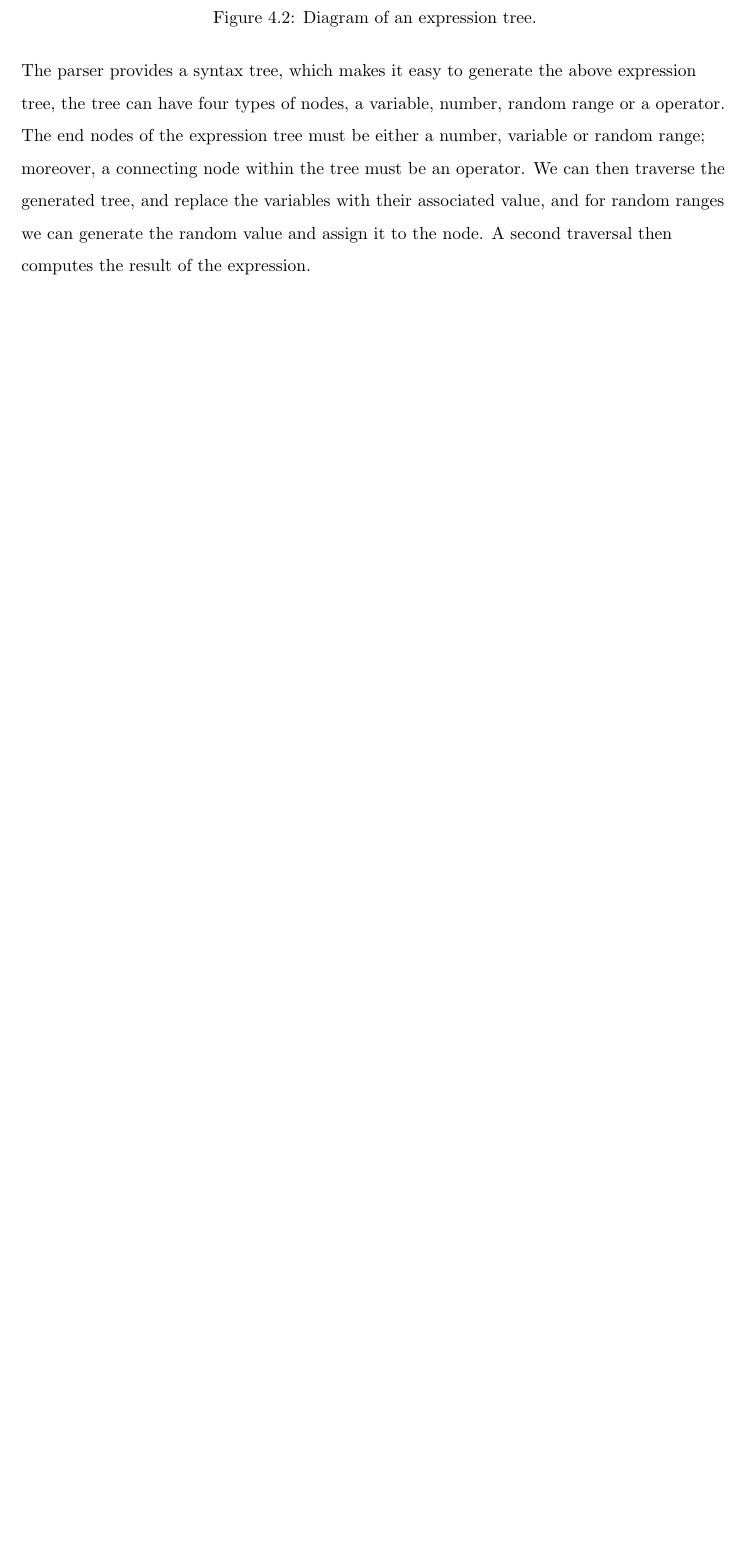
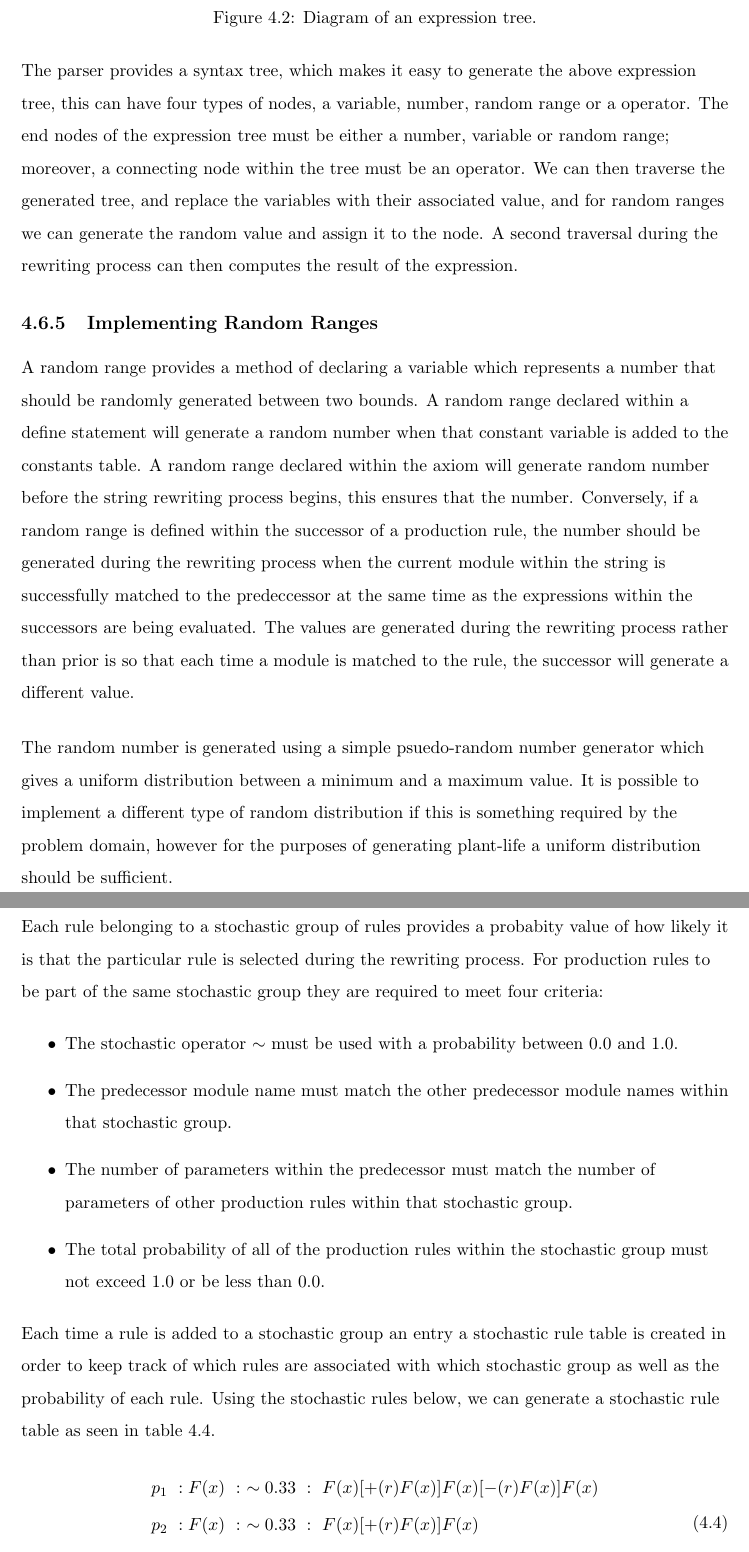
Before and after one commit to MatthewCrankshaw/L-SystemDocumentation, a LaTeX thesis (Thesis.tex, which reads chapters/chapter04.tex): part of page 42 of 56 before the commit and two parts of pages 42 and 43 of 58 after it, the two joined at a grey line, cut so that both start at the same text, the shorter picture padded with empty space. Compiled offline with pdfLaTeX.

Commit message:
Added expression tree , random ranges and stochastic rules sections.

```diff
--- a/Thesis.tex
+++ b/Thesis.tex
@@ -10,6 +10,8 @@
 \graphicspath{ {images/} }
 \usepackage{geometry}
 \usepackage{dirtytalk}
+\usepackage{multirow}
+\usepackage[table]{xcolor}
 
 \geometry{
 	legalpaper,
--- a/chapters/chapter04.tex
+++ b/chapters/chapter04.tex
@@ -580,4 +580,42 @@ As stated within the \acrshort{bnf} of the L-system grammar an expression is eit
 \end{figure}
 \FloatBarrier
 
-The parser provides a syntax tree, which makes it easy to generate the above expression tree, the tree can have four types of nodes, a variable, number, random range or a operator. The end nodes of the expression tree must be either a number, variable or random range; moreover, a connecting node within the tree must be an operator. We can then traverse the generated tree, and replace the variables with their associated value, and for random ranges we can generate the random value and assign it to the node. A second traversal then computes the result of the expression. \\
+The parser provides a syntax tree, which makes it easy to generate the above expression tree, this can have four types of nodes, a variable, number, random range or a operator. The end nodes of the expression tree must be either a number, variable or random range; moreover, a connecting node within the tree must be an operator. We can then traverse the generated tree, and replace the variables with their associated value, and for random ranges we can generate the random value and assign it to the node. A second traversal during the rewriting process can then computes the result of the expression. \\
+
+
+\end{flushleft}
+
+\subsection{Implementing Random Ranges}
+
+\begin{flushleft}
+
+A random range provides a method of declaring a variable which represents a number that should be randomly generated between two bounds. A random range declared within a define statement will generate a random number when that constant variable is added to the constants table. A random range declared within the axiom will generate random number before the string rewriting process begins, this ensures that the number. Conversely, if a random range is defined within the successor of a production rule, the number should be generated during the rewriting process when the current module within the string is successfully matched to the predeccessor at the same time as the expressions within the successors are being evaluated. The values are generated during the rewriting process rather than prior is so that each time a module is matched to the rule, the successor will generate a different value. \\
+
+\vspace{5mm}
+
+The random number is generated using a simple psuedo-random number generator which gives a uniform distribution between a minimum and a maximum value. It is possible to implement a different type of random distribution if this is something required by the problem domain, however for the purposes of generating plant-life a uniform distribution should be sufficient.
+
+\end{flushleft}
+
+\subsection{Implementing Stochastic Rules}
+
+\begin{flushleft}
+
+Each rule belonging to a stochastic group of rules provides a probabity value of how likely it is that the particular rule is selected during the rewriting process. For production rules to be part of the same stochastic group they are required to meet four criteria: \\
+
+\begin{itemize}
+\item The stochastic operator $\sim$ must be used with a probability between 0.0 and 1.0.
+\item The predecessor module name must match the other predecessor module names within that stochastic group.
+\item The number of parameters within the predecessor must match the number of parameters of other production rules within that stochastic group.
+\item The total probability of all of the production rules within the stochastic group must not exceed 1.0 or be less than 0.0.
+\end{itemize}
+
+Each time a rule is added to a stochastic group an entry a stochastic rule table is created in order to keep track of which rules are associated with which stochastic group as well as the probability of each rule. Using the stochastic rules below, we can generate a stochastic rule table as seen in table \ref{stochastic table}. \\
+
+\begin{equation} \label{stochastic implementation example}
+\begin{aligned}
+	&p_1~ :  F(x)~ :~ \sim 0.33 ~ :~ F(x)[+(r)F(x)]F(x)[-(r)F(x)]F(x)\\
+	&p_2~ :  F(x)~ :~ \sim 0.33 ~ :~ F(x)[+(r)F(x)]F(x)\\
+	&p_3~ :  F(x)~ :~ \sim 0.34 ~ :~ F(x)[-(r)F(x)]F(x)\\
+\end{aligned}
+\end{equation}
```
Also changed, not shown: chapters/chapter02.tex (+5 -3 lines), Thesis.pdf, chapters/chapter04.tex (40 more changed lines), 9 other files.
